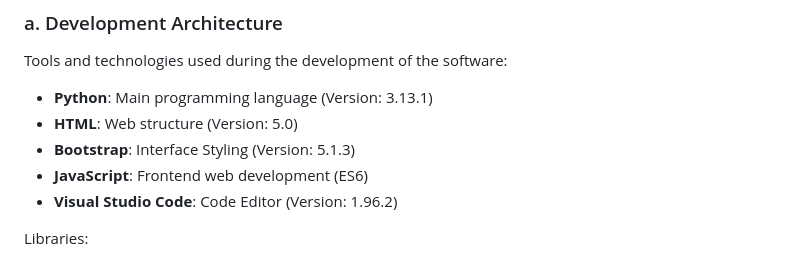
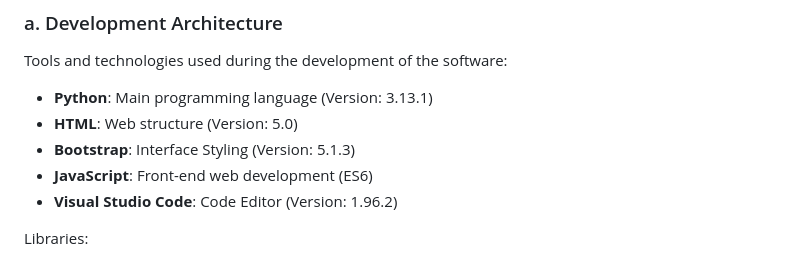
Before and after one commit to adpierzchala/ga-sound-generator, a Markdown page: README.md, the part around the change. Drawn GitHub-style.

```diff
--- a/README.md
+++ b/README.md
@@ -66,7 +66,7 @@ Tools and technologies used during the development of the software:
 - **Python**: Main programming language (Version: 3.13.1)
 - **HTML**: Web structure (Version: 5.0)
 - **Bootstrap**: Interface Styling (Version: 5.1.3)
-- **JavaScript**: Frontend web development (ES6)
+- **JavaScript**: Front-end web development (ES6)
 - **Visual Studio Code**: Code Editor (Version: 1.96.2)
 
 Libraries:
```
